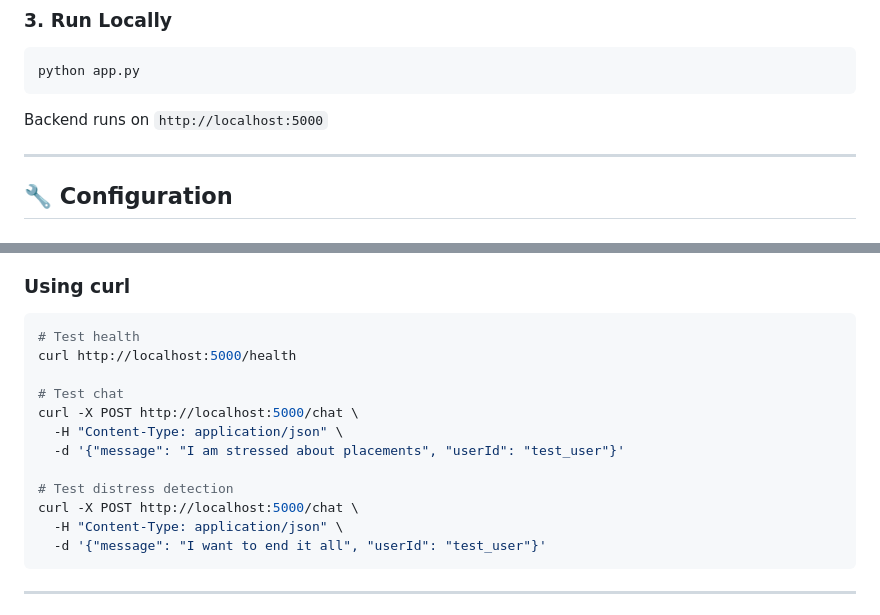
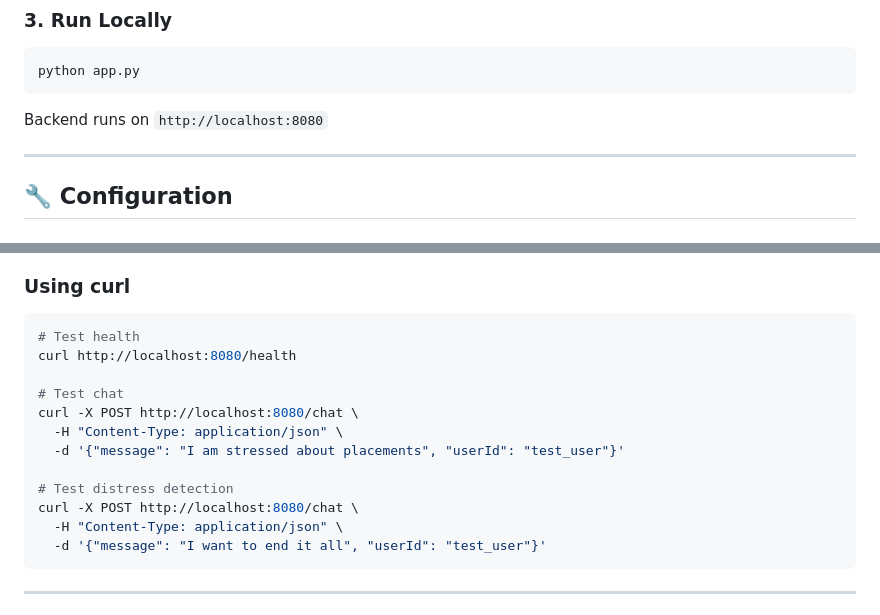
Before and after one commit to ManyashreeN/Mindmate, a Markdown page: backend/README.md, 2 parts joined by grey strips. GitHub-like rendering.

Commit message:
readme 2nd draft

````diff
--- a/backend/README.md
+++ b/backend/README.md
@@ -45,7 +45,7 @@ cp .env.example .env
 python app.py
 ```
 
-Backend runs on `http://localhost:5000`
+Backend runs on `http://localhost:8080`
 
 ---
 
@@ -254,15 +254,15 @@ CMD ["gunicorn", "-w", "4", "-b", "0.0.0.0:8000", "app:app"]
 
 ```bash
 # Test health
-curl http://localhost:5000/health
+curl http://localhost:8080/health
 
 # Test chat
-curl -X POST http://localhost:5000/chat \
+curl -X POST http://localhost:8080/chat \
   -H "Content-Type: application/json" \
   -d '{"message": "I am stressed about placements", "userId": "test_user"}'
 
 # Test distress detection
-curl -X POST http://localhost:5000/chat \
+curl -X POST http://localhost:8080/chat \
   -H "Content-Type: application/json" \
   -d '{"message": "I want to end it all", "userId": "test_user"}'
 ```
````
